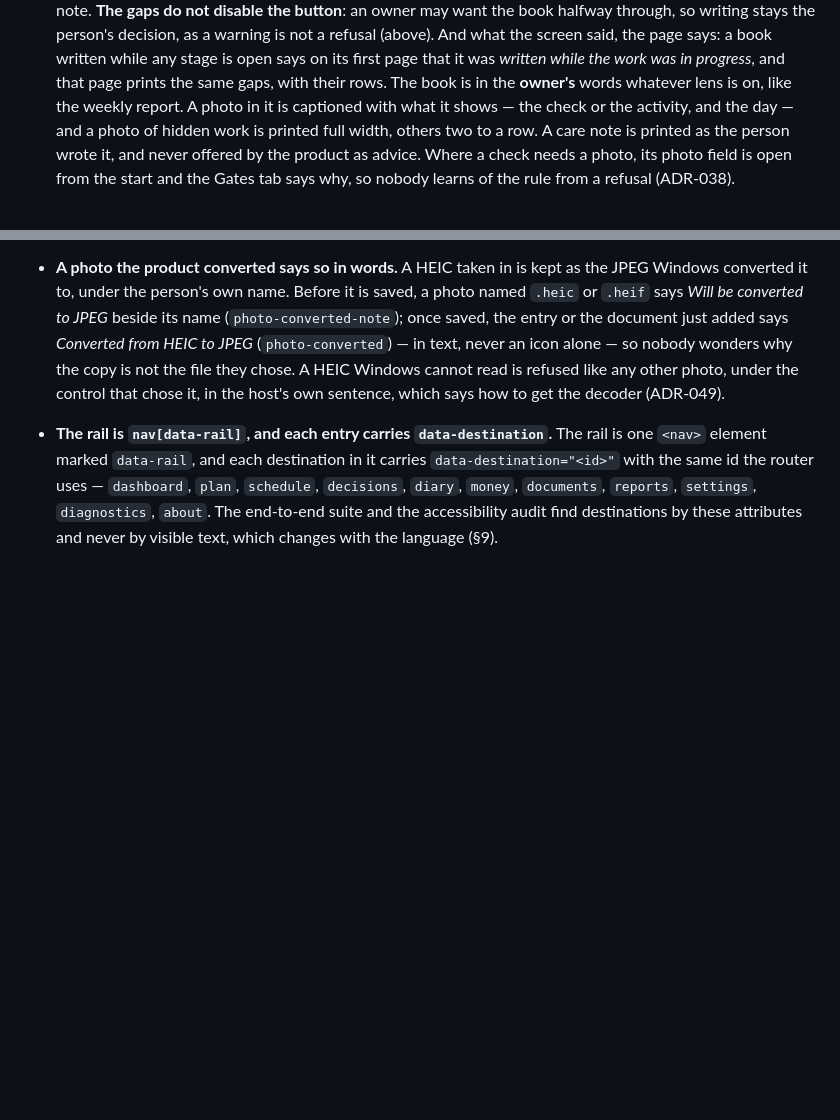
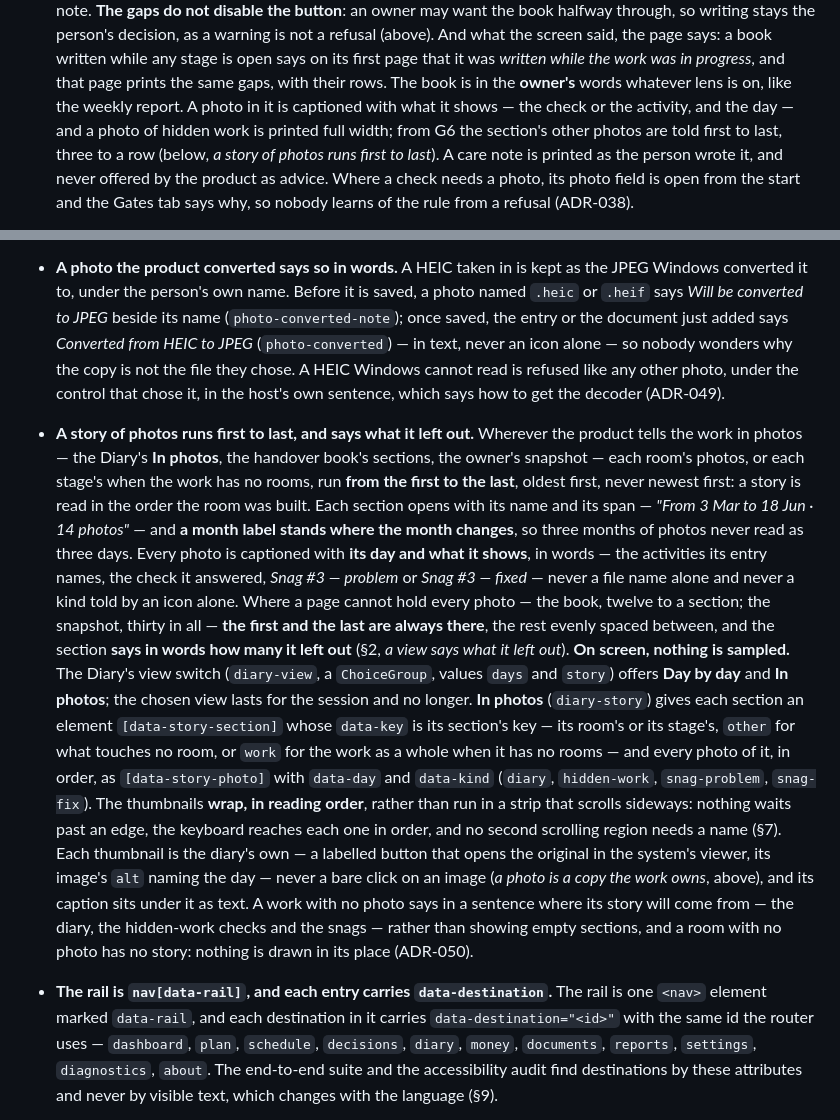
Before and after one commit to alexjustino/ridgebeam, a Markdown page: DESIGN_SYSTEM.md, 2 parts joined by grey strips. GitHub-like rendering; blank space fills up the shorter version.

Commit message:
docs(ui): a story of photos runs first to last, and says what it left out
Co-Authored-By: Claude Opus 5.5 <noreply@anthropic.com>

```diff
--- a/DESIGN_SYSTEM.md
+++ b/DESIGN_SYSTEM.md
@@ -606,7 +606,9 @@ breaks one is not merged.
   any stage is open says on its first page that it was _written while the work was in progress_, and
   that page prints the same gaps, with their rows. The book is in the **owner's** words whatever
   lens is on, like the weekly report. A photo in it is captioned with what it shows — the check or
-  the activity, and the day — and a photo of hidden work is printed full width, others two to a row.
+  the activity, and the day — and a photo of hidden work is printed full width; from G6 the
+  section's other photos are told first to last, three to a row (below, _a story of photos runs
+  first to last_).
   A care note is printed as the person wrote it, and never offered by the product as advice. Where a
   check needs a photo, its photo field is open from the start and the Gates tab says why, so nobody
   learns of the rule from a refusal (ADR-038).
@@ -854,6 +856,31 @@ breaks one is not merged.
   icon alone — so nobody wonders why the copy is not the file they chose. A HEIC Windows cannot read is refused like any
   other photo, under the control that chose it, in the host's own sentence, which says how to get
   the decoder (ADR-049).
+- **A story of photos runs first to last, and says what it left out.** Wherever the product tells
+  the work in photos — the Diary's **In photos**, the handover book's sections, the owner's snapshot
+  — each room's photos, or each stage's when the work has no rooms, run **from the first to the
+  last**, oldest first, never newest first: a story is read in the order the room was built. Each
+  section opens with its name and its span — _"From 3 Mar to 18 Jun · 14 photos"_ — and **a month
+  label stands where the month changes**, so three months of photos never read as three days. Every
+  photo is captioned with **its day and what it shows**, in words — the activities its entry names,
+  the check it answered, _Snag #3 — problem_ or _Snag #3 — fixed_ — never a file name alone and never
+  a kind told by an icon alone. Where a page cannot hold every photo — the book, twelve to a section;
+  the snapshot, thirty in all — **the first and the last are always there**, the rest evenly spaced
+  between, and the section **says in words how many it left out** (§2, _a view says what it left
+  out_). **On screen, nothing is sampled.** The Diary's view switch (`diary-view`, a `ChoiceGroup`,
+  values `days` and `story`) offers **Day by day** and **In photos**; the chosen view lasts for the
+  session and no longer. **In photos** (`diary-story`) gives each section an element
+  `[data-story-section]` whose `data-key` is its section's key — its room's or its stage's, `other`
+  for what touches no room, or `work` for the work as a whole when it has no rooms — and every photo of it, in order, as `[data-story-photo]` with `data-day` and `data-kind`
+  (`diary`, `hidden-work`, `snag-problem`, `snag-fix`). The thumbnails **wrap, in reading order**,
+  rather than run in a strip that scrolls sideways: nothing waits past an edge, the keyboard
+  reaches each one in order, and no second scrolling region needs a name (§7). Each thumbnail is
+  the diary's own — a labelled button that opens the original in the system's viewer, its image's
+  `alt` naming the day — never a bare click on an image (_a photo is a copy the work owns_, above),
+  and its caption sits under it as text. A work with no photo
+  says in a sentence where its story will come from — the diary, the hidden-work checks and the
+  snags — rather than showing empty sections, and a room with no photo has no story: nothing is
+  drawn in its place (ADR-050).
 
 - **The rail is `nav[data-rail]`, and each entry carries `data-destination`.** The rail is one
   `<nav>` element marked `data-rail`, and each destination in it carries
```
